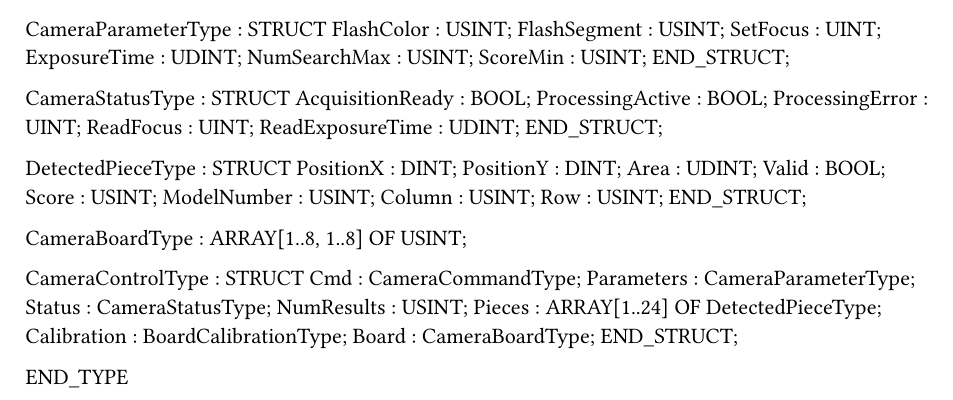
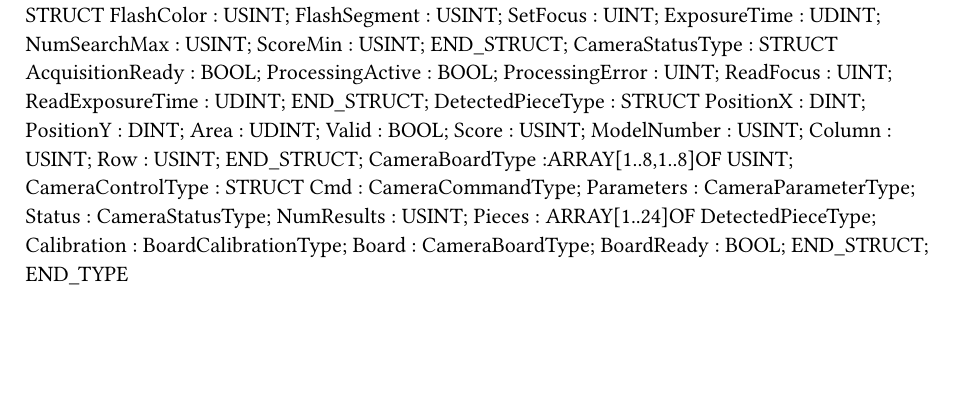
Before and after one commit to Zaworek03/Warcbot, a Typst document (Logical/Programs/camera/Types.typ): part of the page, cut so that both start at the same text, the shorter picture padded with empty space. Compiled offline with Typst 0.15.

Commit message:
przygotowanie pod BoardReady

```diff
--- a/Logical/Programs/camera/Types.typ
+++ b/Logical/Programs/camera/Types.typ
@@ -44,17 +40,15 @@ TYPE
 		Column : USINT;
 		Row : USINT;
 	END_STRUCT;
-
-	CameraBoardType : ARRAY[1..8, 1..8] OF USINT;
-
-	CameraControlType : STRUCT
+	CameraBoardType :ARRAY[1..8,1..8]OF USINT;
+	CameraControlType : 	STRUCT
 		Cmd : CameraCommandType;
 		Parameters : CameraParameterType;
 		Status : CameraStatusType;
 		NumResults : USINT;
-		Pieces : ARRAY[1..24] OF DetectedPieceType;
+		Pieces : ARRAY[1..24]OF DetectedPieceType;
 		Calibration : BoardCalibrationType;
 		Board : CameraBoardType;
+		BoardReady : BOOL;
 	END_STRUCT;
-
 END_TYPE
```
Also changed, not shown: Logical/Programs/camera/Types.typ (16 more changed lines), 1 other file.
